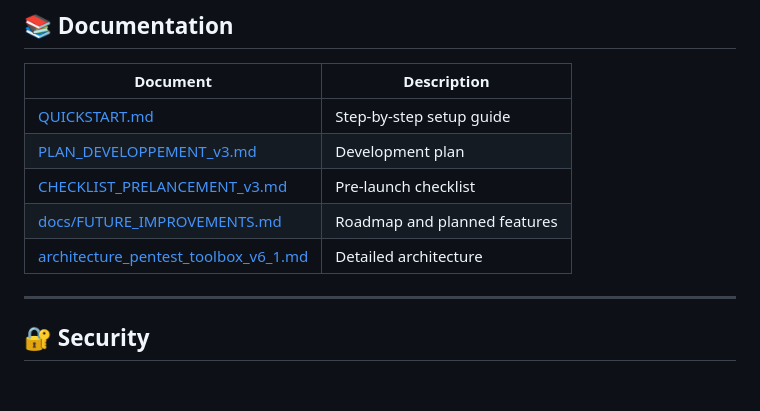
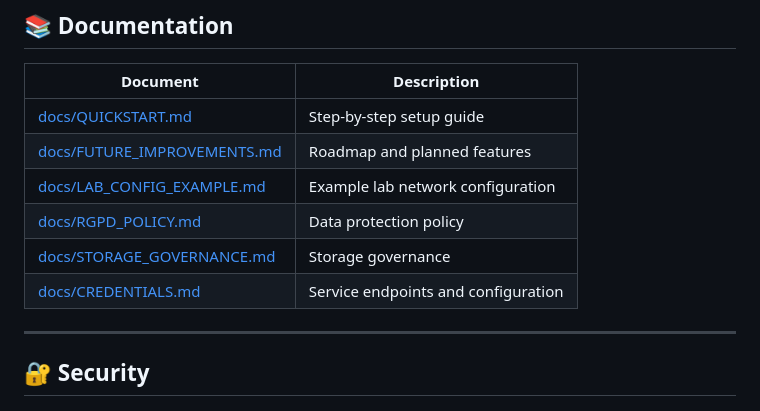
Before and after one commit to crls-cyber/e-pttb-msi-4-27-cs-d-2526, a Markdown page: README.md, the part around the change. Drawn GitHub-style.

```diff
--- a/README.md
+++ b/README.md
@@ -267,11 +267,12 @@ Plugins are **auto-discovered** at startup — no core modification needed.
 
 | Document | Description |
 |----------|-------------|
-| [QUICKSTART.md](docs/QUICKSTART.md) | Step-by-step setup guide |
-| [PLAN_DEVELOPPEMENT_v3.md](PLAN_DEVELOPPEMENT_v3.md) | Development plan |
-| [CHECKLIST_PRELANCEMENT_v3.md](CHECKLIST_PRELANCEMENT_v3.md) | Pre-launch checklist |
+| [docs/QUICKSTART.md](docs/QUICKSTART.md) | Step-by-step setup guide |
 | [docs/FUTURE_IMPROVEMENTS.md](docs/FUTURE_IMPROVEMENTS.md) | Roadmap and planned features |
-| [architecture_pentest_toolbox_v6_1.md](architecture_pentest_toolbox_v6_1.md) | Detailed architecture |
+| [docs/LAB_CONFIG_EXAMPLE.md](docs/LAB_CONFIG_EXAMPLE.md) | Example lab network configuration |
+| [docs/RGPD_POLICY.md](docs/RGPD_POLICY.md) | Data protection policy |
+| [docs/STORAGE_GOVERNANCE.md](docs/STORAGE_GOVERNANCE.md) | Storage governance |
+| [docs/CREDENTIALS.md](docs/CREDENTIALS.md) | Service endpoints and configuration |
 
 ---
 
```
Also changed, not shown: LISEZMOI.md (+5 -4 lines).
